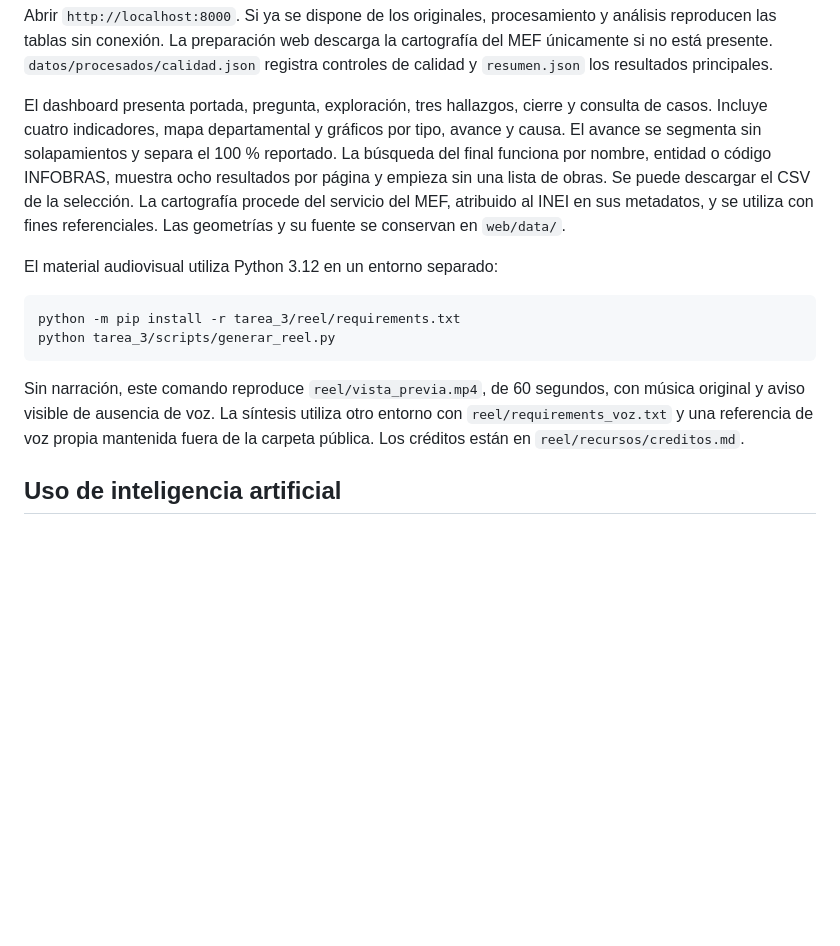
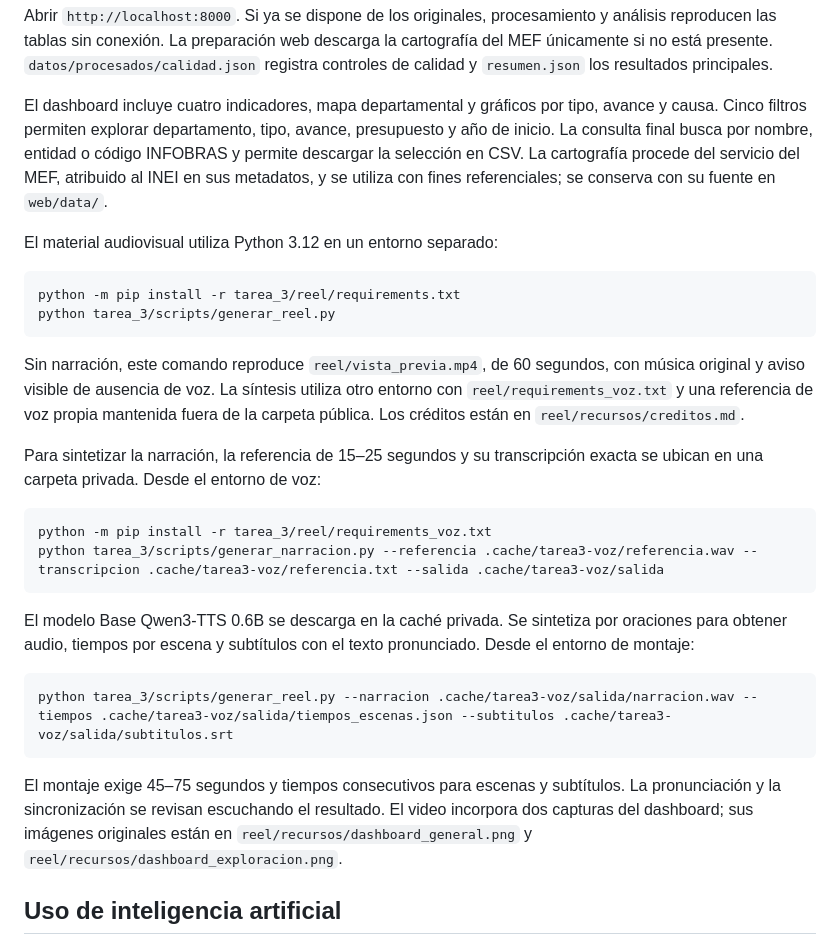
Before and after one commit to bocchienjoyer/python_intermedio, a Markdown page: tarea_3/README.md, the part around the change. GitHub-like rendering; blank space fills up the shorter version.

Commit message:
Documenta reproduccion del reel y filtros finales

````diff
--- a/tarea_3/README.md
+++ b/tarea_3/README.md
@@ -57,7 +57,7 @@ python -m http.server 8000 --directory tarea_3/web
 
 Abrir `http://localhost:8000`. Si ya se dispone de los originales, procesamiento y análisis reproducen las tablas sin conexión. La preparación web descarga la cartografía del MEF únicamente si no está presente. `datos/procesados/calidad.json` registra controles de calidad y `resumen.json` los resultados principales.
 
-El dashboard presenta portada, pregunta, exploración, tres hallazgos, cierre y consulta de casos. Incluye cuatro indicadores, mapa departamental y gráficos por tipo, avance y causa. El avance se segmenta sin solapamientos y separa el 100 % reportado. La búsqueda del final funciona por nombre, entidad o código INFOBRAS, muestra ocho resultados por página y empieza sin una lista de obras. Se puede descargar el CSV de la selección. La cartografía procede del servicio del MEF, atribuido al INEI en sus metadatos, y se utiliza con fines referenciales. Las geometrías y su fuente se conservan en `web/data/`.
+El dashboard incluye cuatro indicadores, mapa departamental y gráficos por tipo, avance y causa. Cinco filtros permiten explorar departamento, tipo, avance, presupuesto y año de inicio. La consulta final busca por nombre, entidad o código INFOBRAS y permite descargar la selección en CSV. La cartografía procede del servicio del MEF, atribuido al INEI en sus metadatos, y se utiliza con fines referenciales; se conserva con su fuente en `web/data/`.
 
 El material audiovisual utiliza Python 3.12 en un entorno separado:
 
@@ -68,6 +68,21 @@ python tarea_3/scripts/generar_reel.py
 
 Sin narración, este comando reproduce `reel/vista_previa.mp4`, de 60 segundos, con música original y aviso visible de ausencia de voz. La síntesis utiliza otro entorno con `reel/requirements_voz.txt` y una referencia de voz propia mantenida fuera de la carpeta pública. Los créditos están en `reel/recursos/creditos.md`.
 
+Para sintetizar la narración, la referencia de 15–25 segundos y su transcripción exacta se ubican en una carpeta privada. Desde el entorno de voz:
+
+```console
+python -m pip install -r tarea_3/reel/requirements_voz.txt
+python tarea_3/scripts/generar_narracion.py --referencia .cache/tarea3-voz/referencia.wav --transcripcion .cache/tarea3-voz/referencia.txt --salida .cache/tarea3-voz/salida
+```
+
+El modelo Base Qwen3-TTS 0.6B se descarga en la caché privada. Se sintetiza por oraciones para obtener audio, tiempos por escena y subtítulos con el texto pronunciado. Desde el entorno de montaje:
+
+```console
+python tarea_3/scripts/generar_reel.py --narracion .cache/tarea3-voz/salida/narracion.wav --tiempos .cache/tarea3-voz/salida/tiempos_escenas.json --subtitulos .cache/tarea3-voz/salida/subtitulos.srt
+```
+
+El montaje exige 45–75 segundos y tiempos consecutivos para escenas y subtítulos. La pronunciación y la sincronización se revisan escuchando el resultado. El video incorpora dos capturas del dashboard; sus imágenes originales están en `reel/recursos/dashboard_general.png` y `reel/recursos/dashboard_exploracion.png`.
+
 ## Uso de inteligencia artificial
 
 Se utilizó IA para explorar bibliografía, desarrollar el código y apoyar la redacción. Los resultados publicados se calculan a partir de archivos oficiales y se contrastan con el informe y los controles de calidad. Las interpretaciones se limitan a lo que permiten los datos.
````
